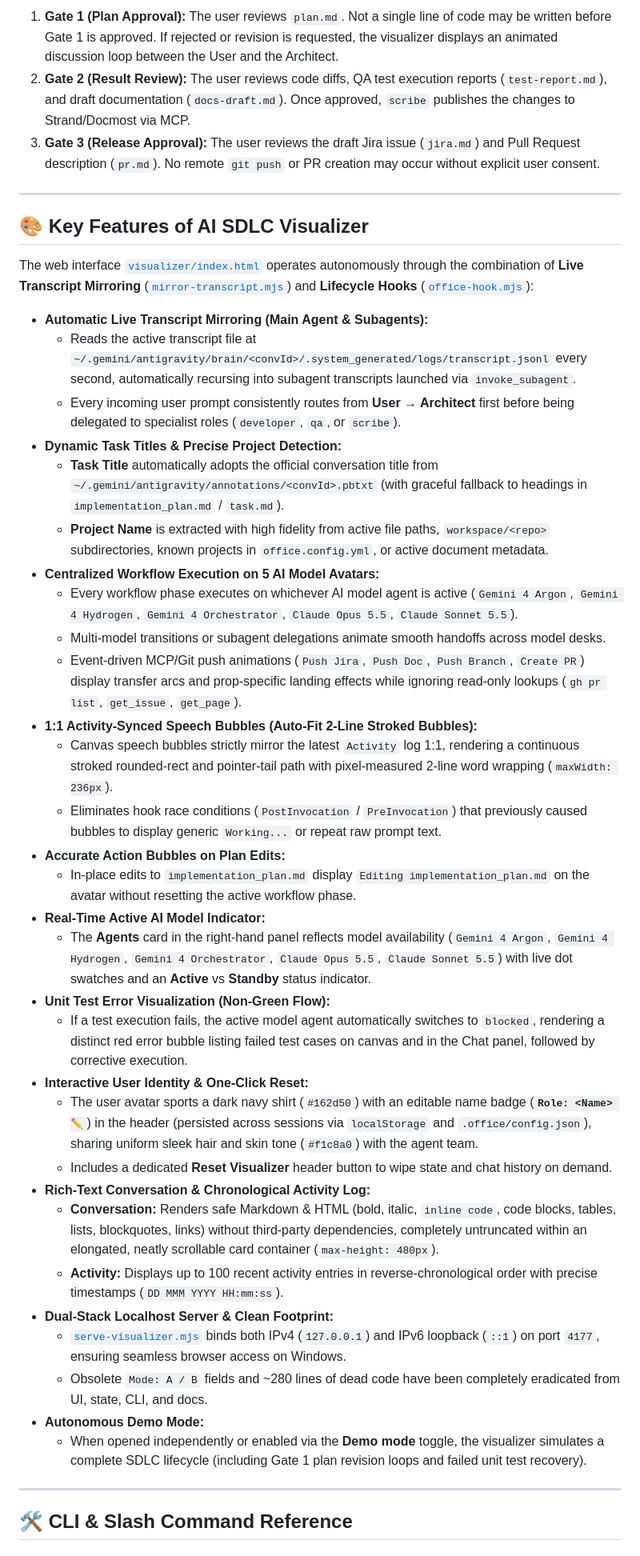
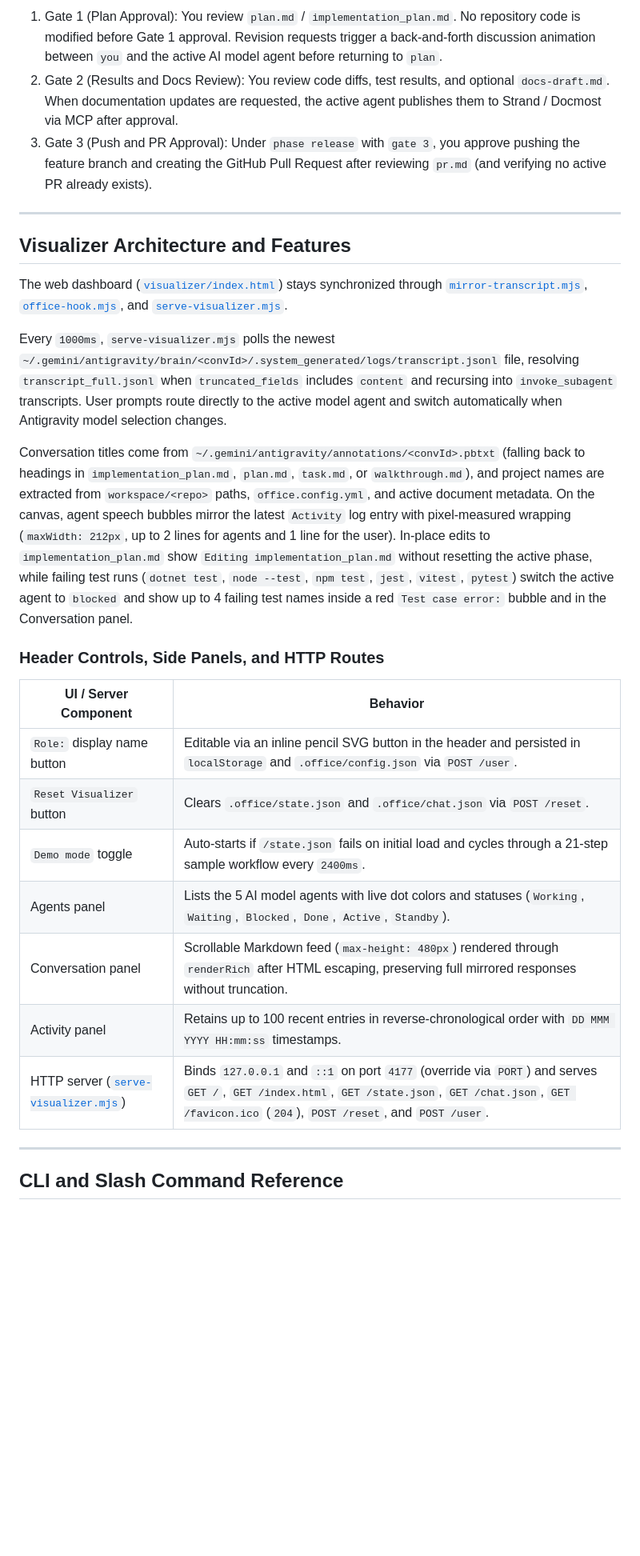
Before and after one commit to ramaakbardwntr/AI-SDLC-Visualizer, a Markdown page: README.md, the part around one of its changes. Shown at 80% size. Drawn GitHub-style; blank space fills up the shorter version.

````diff
--- a/README.md
+++ b/README.md
@@ -72,47 +93,32 @@ flowchart LR
 ```
 
-1. **Gate 1 (Plan Approval):** The user reviews `plan.md`. Not a single line of code may be written before Gate 1 is approved. If rejected or revision is requested, the visualizer displays an animated discussion loop between the User and the Architect.
-2. **Gate 2 (Result Review):** The user reviews code diffs, QA test execution reports (`test-report.md`), and draft documentation (`docs-draft.md`). Once approved, `scribe` publishes the changes to Strand/Docmost via MCP.
-3. **Gate 3 (Release Approval):** The user reviews the draft Jira issue (`jira.md`) and Pull Request description (`pr.md`). No remote `git push` or PR creation may occur without explicit user consent.
+1. Gate 1 (Plan Approval): You review `plan.md` / `implementation_plan.md`. No repository code is modified before Gate 1 approval. Revision requests trigger a back-and-forth discussion animation between `you` and the active AI model agent before returning to `plan`.
+2. Gate 2 (Results and Docs Review): You review code diffs, test results, and optional `docs-draft.md`. When documentation updates are requested, the active agent publishes them to Strand / Docmost via MCP after approval.
+3. Gate 3 (Push and PR Approval): Under `phase release` with `gate 3`, you approve pushing the feature branch and creating the GitHub Pull Request after reviewing `pr.md` (and verifying no active PR already exists).
 
 ---
 
-## 🎨 Key Features of AI SDLC Visualizer
+## Visualizer Architecture and Features
 
-The web interface [`visualizer/index.html`](file:///D:/Project/Local/ai-engineering-office/visualizer/index.html) operates autonomously through the combination of **Live Transcript Mirroring** ([`mirror-transcript.mjs`](file:///D:/Project/Local/ai-engineering-office/tools/mirror-transcript.mjs)) and **Lifecycle Hooks** ([`office-hook.mjs`](file:///D:/Project/Local/ai-engineering-office/tools/office-hook.mjs)):
+The web dashboard ([`visualizer/index.html`](visualizer/index.html)) stays synchronized through [`mirror-transcript.mjs`](tools/mirror-transcript.mjs), [`office-hook.mjs`](tools/office-hook.mjs), and [`serve-visualizer.mjs`](tools/serve-visualizer.mjs).
 
-- **Automatic Live Transcript Mirroring (Main Agent & Subagents):**
-  - Reads the active transcript file at `~/.gemini/antigravity/brain/<convId>/.system_generated/logs/transcript.jsonl` every second, automatically recursing into subagent transcripts launched via `invoke_subagent`.
-  - Every incoming user prompt consistently routes from **User → Architect** first before being delegated to specialist roles (`developer`, `qa`, or `scribe`).
-- **Dynamic Task Titles & Precise Project Detection:**
-  - **Task Title** automatically adopts the official conversation title from `~/.gemini/antigravity/annotations/<convId>.pbtxt` (with graceful fallback to headings in `implementation_plan.md` / `task.md`).
-  - **Project Name** is extracted with high fidelity from active file paths, `workspace/<repo>` subdirectories, known projects in `office.config.yml`, or active document metadata.
-- **Centralized Workflow Execution on 5 AI Model Avatars:**
-  - Every workflow phase executes on whichever AI model agent is active (`Gemini 4 Argon`, `Gemini 4 Hydrogen`, `Gemini 4 Orchestrator`, `Claude Opus 5.5`, `Claude Sonnet 5.5`).
-  - Multi-model transitions or subagent delegations animate smooth handoffs across model desks.
-  - Event-driven MCP/Git push animations (`Push Jira`, `Push Doc`, `Push Branch`, `Create PR`) display transfer arcs and prop-specific landing effects while ignoring read-only lookups (`gh pr list`, `get_issue`, `get_page`).
-- **1:1 Activity-Synced Speech Bubbles (Auto-Fit 2-Line Stroked Bubbles):**
-  - Canvas speech bubbles strictly mirror the latest `Activity` log 1:1, rendering a continuous stroked rounded-rect and pointer-tail path with pixel-measured 2-line word wrapping (`maxWidth: 236px`).
-  - Eliminates hook race conditions (`PostInvocation` / `PreInvocation`) that previously caused bubbles to display generic `Working...` or repeat raw prompt text.
-- **Accurate Action Bubbles on Plan Edits:**
-  - In-place edits to `implementation_plan.md` display `Editing implementation_plan.md` on the avatar without resetting the active workflow phase.
-- **Real-Time Active AI Model Indicator:**
-  - The **Agents** card in the right-hand panel reflects model availability (`Gemini 4 Argon`, `Gemini 4 Hydrogen`, `Gemini 4 Orchestrator`, `Claude Opus 5.5`, `Claude Sonnet 5.5`) with live dot swatches and an **Active** vs **Standby** status indicator.
-- **Unit Test Error Visualization (Non-Green Flow):**
-  - If a test execution fails, the active model agent automatically switches to `blocked`, rendering a distinct red error bubble listing failed test cases on canvas and in the Chat panel, followed by corrective execution.
-- **Interactive User Identity & One-Click Reset:**
-  - The user avatar sports a dark navy shirt (`#162d50`) with an editable name badge (**`Role: <Name> ✏️`**) in the header (persisted across sessions via `localStorage` and `.office/config.json`), sharing uniform sleek hair and skin tone (`#f1c8a0`) with the agent team.
-  - Includes a dedicated **Reset Visualizer** header button to wipe state and chat history on demand.
-- **Rich-Text Conversation & Chronological Activity Log:**
-  - **Conversation:** Renders safe Markdown & HTML (bold, italic, `inline code`, code blocks, tables, lists, blockquotes, links) without third-party dependencies, completely untruncated within an elongated, neatly scrollable card container (`max-height: 480px`).
-  - **Activity:** Displays up to 100 recent activity entries in reverse-chronological order with precise timestamps (`DD MMM YYYY HH:mm:ss`).
-- **Dual-Stack Localhost Server & Clean Footprint:**
-  - [`serve-visualizer.mjs`](file:///D:/Project/Local/ai-engineering-office/tools/serve-visualizer.mjs) binds both IPv4 (`127.0.0.1`) and IPv6 loopback (`::1`) on port `4177`, ensuring seamless browser access on Windows.
-  - Obsolete `Mode: A / B` fields and ~280 lines of dead code have been completely eradicated from UI, state, CLI, and docs.
-- **Autonomous Demo Mode:**
-  - When opened independently or enabled via the **Demo mode** toggle, the visualizer simulates a complete SDLC lifecycle (including Gate 1 plan revision loops and failed unit test recovery).
+Every `1000ms`, `serve-visualizer.mjs` polls the newest `~/.gemini/antigravity/brain/<convId>/.system_generated/logs/transcript.jsonl` file, resolving `transcript_full.jsonl` when `truncated_fields` includes `content` and recursing into `invoke_subagent` transcripts. User prompts route directly to the active model agent and switch automatically when Antigravity model selection changes.
+
+Conversation titles come from `~/.gemini/antigravity/annotations/<convId>.pbtxt` (falling back to headings in `implementation_plan.md`, `plan.md`, `task.md`, or `walkthrough.md`), and project names are extracted from `workspace/<repo>` paths, `office.config.yml`, and active document metadata. On the canvas, agent speech bubbles mirror the latest `Activity` log entry with pixel-measured wrapping (`maxWidth: 212px`, up to 2 lines for agents and 1 line for the user). In-place edits to `implementation_plan.md` show `Editing implementation_plan.md` without resetting the active phase, while failing test runs (`dotnet test`, `node --test`, `npm test`, `jest`, `vitest`, `pytest`) switch the active agent to `blocked` and show up to 4 failing test names inside a red `Test case error:` bubble and in the Conversation panel.
+
+### Header Controls, Side Panels, and HTTP Routes
+
+| UI / Server Component | Behavior |
+|---|---|
+| `Role:` display name button | Editable via an inline pencil SVG button in the header and persisted in `localStorage` and `.office/config.json` via `POST /user`. |
+| `Reset Visualizer` button | Clears `.office/state.json` and `.office/chat.json` via `POST /reset`. |
+| `Demo mode` toggle | Auto-starts if `/state.json` fails on initial load and cycles through a 21-step sample workflow every `2400ms`. |
+| Agents panel | Lists the 5 AI model agents with live dot colors and statuses (`Working`, `Waiting`, `Blocked`, `Done`, `Active`, `Standby`). |
+| Conversation panel | Scrollable Markdown feed (`max-height: 480px`) rendered through `renderRich` after HTML escaping, preserving full mirrored responses without truncation. |
+| Activity panel | Retains up to 100 recent entries in reverse-chronological order with `DD MMM YYYY HH:mm:ss` timestamps. |
+| HTTP server ([`serve-visualizer.mjs`](tools/serve-visualizer.mjs)) | Binds `127.0.0.1` and `::1` on port `4177` (override via `PORT`) and serves `GET /`, `GET /index.html`, `GET /state.json`, `GET /chat.json`, `GET /favicon.ico` (`204`), `POST /reset`, and `POST /user`. |
 
 ---
 
-## 🛠️ CLI & Slash Command Reference
+## CLI and Slash Command Reference
 
````
Also changed, not shown: other parts of README.md (+115 -81 lines), AGENTS.md (+64 -63 lines).
